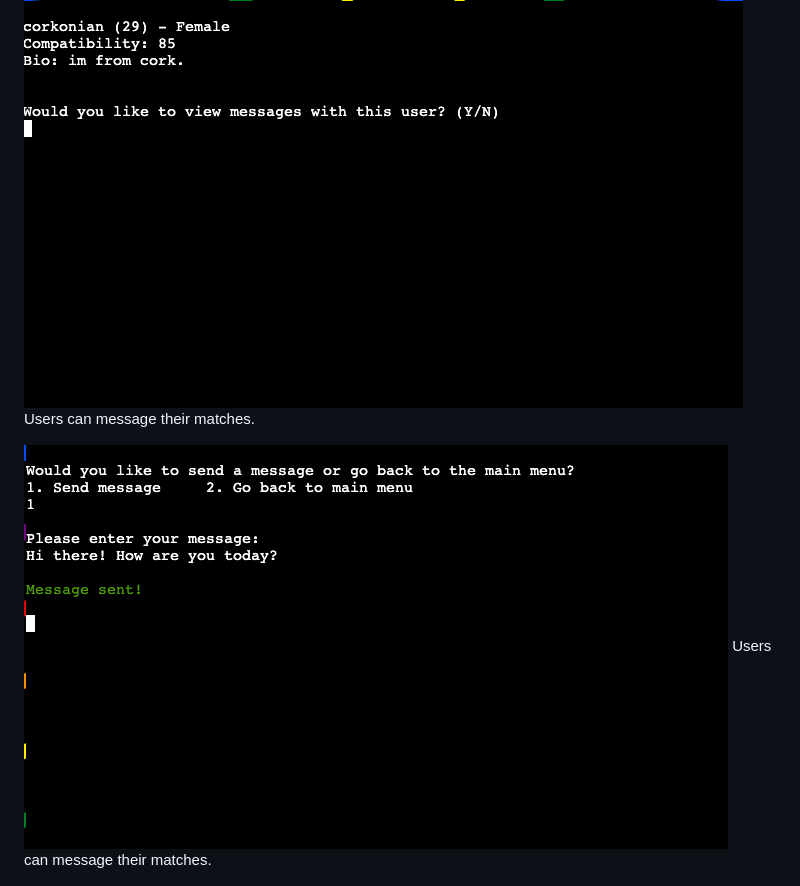
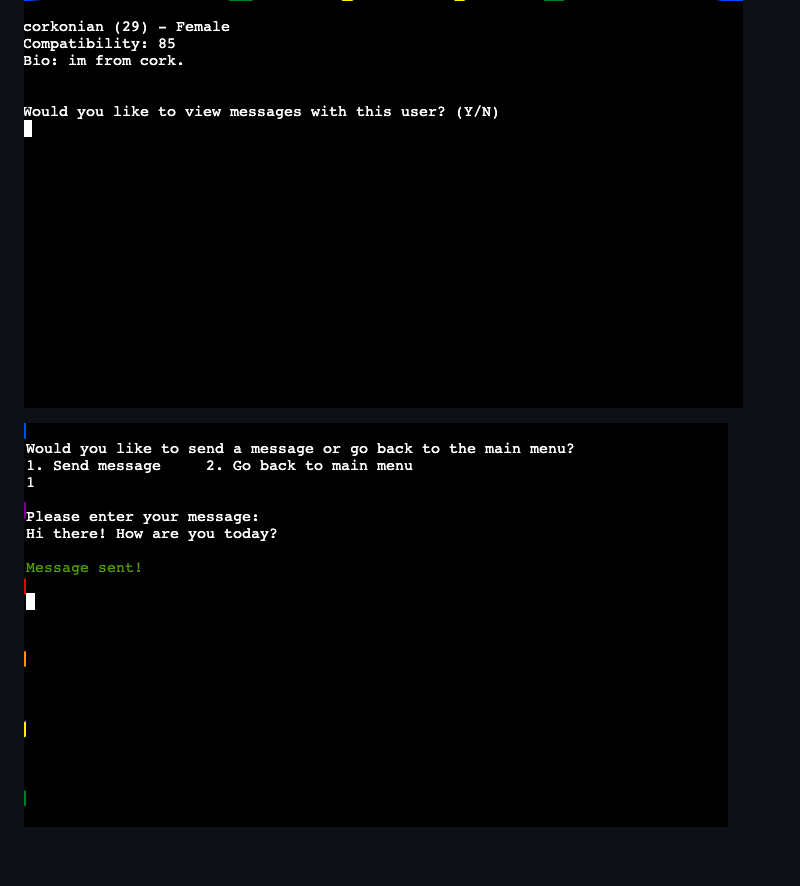
Before and after one commit to stephendawsondev/ConsoleConnections, a Markdown page: README.md, the part around one of its changes. Rendered like a GitHub page; blank space fills up the shorter version.

```diff
--- a/README.md
+++ b/README.md
@@ -238,10 +238,8 @@ Users have an extra layer of security because they can choose to allow contact f
 Users can message their matches. <br>
 
 ![match with option to view match's messages](images/readme-images/matches-view-user-messages.png)
-Users can message their matches. <br>
 
 ![screen to send message to match](images/readme-images/matches-send-message.png)
-Users can message their matches. <br>
 
 ![conversation with match](images/readme-images/matches-match-messages.png)
 
```
Also changed, not shown: other parts of README.md (+1 -1 lines), TESTING.md (+9 -1 lines).
